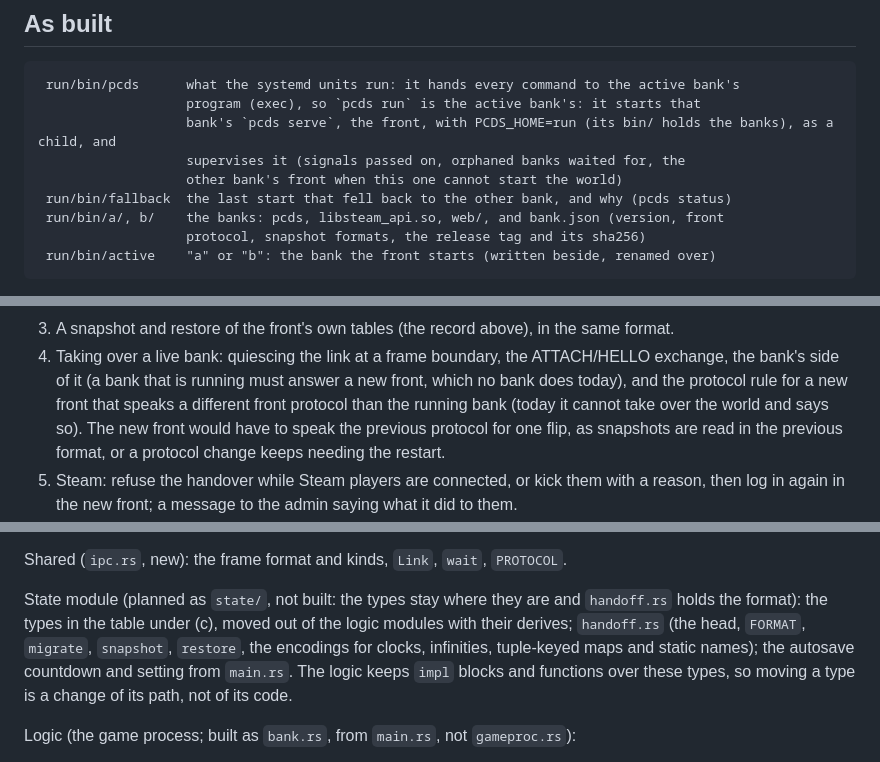
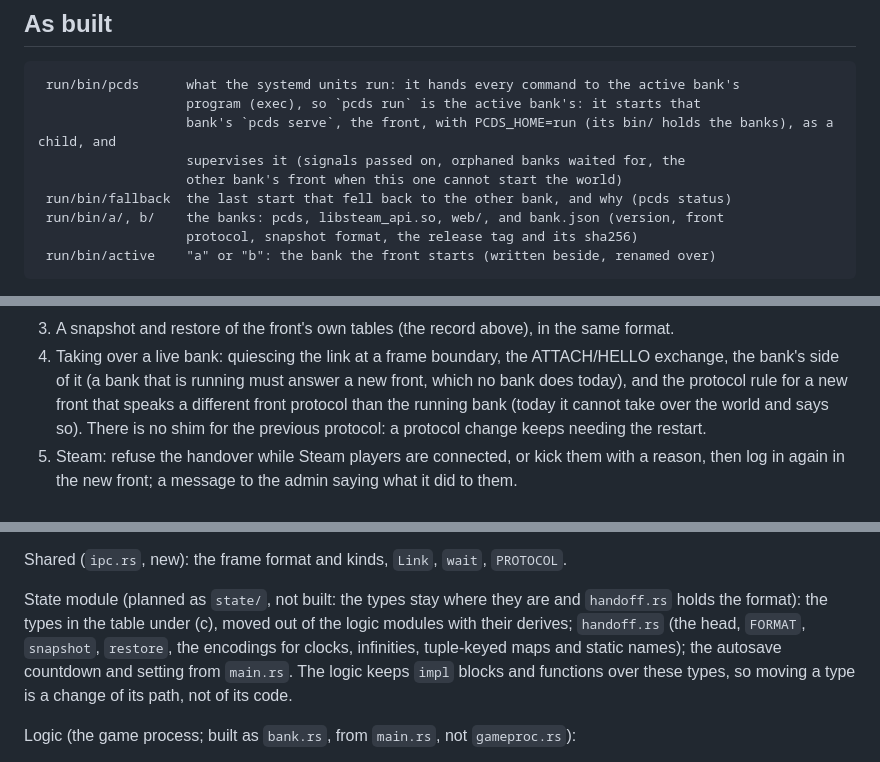
Before and after one commit to perara/planet-crafter-dedicated-server, a Markdown page: docs/hot-update.md, 3 parts joined by grey strips. Rendered like a GitHub page.

Commit message:
docs/hot-update.md: no previous-protocol shim, no migrate in the planned module list
-5 +3 lines.

Co-Authored-By: Claude Sonnet 5.5 <noreply@anthropic.com>

````diff
--- a/docs/hot-update.md
+++ b/docs/hot-update.md
@@ -25,7 +25,7 @@ installed with `pcds upgrade --restart`, which disconnects every player).
                    other bank's front when this one cannot start the world)
  run/bin/fallback  the last start that fell back to the other bank, and why (pcds status)
  run/bin/a/, b/    the banks: pcds, libsteam_api.so, web/, and bank.json (version, front
-                   protocol, snapshot formats, the release tag and its sha256)
+                   protocol, snapshot format, the release tag and its sha256)
  run/bin/active    "a" or "b": the bank the front starts (written beside, renamed over)
 ```
 
@@ -717,9 +717,8 @@ is what it would take, read from `front.rs` and `utp.rs`.
 4. Taking over a live bank: quiescing the link at a frame boundary, the ATTACH/HELLO exchange,
    the bank's side of it (a bank that is running must answer a new front, which no bank does
    today), and the protocol rule for a new front that speaks a different front protocol than the
-   running bank (today it cannot take over the world and says so). The new front would have to
-   speak the previous protocol for one flip, as snapshots are read in the previous format, or a
-   protocol change keeps needing the restart.
+   running bank (today it cannot take over the world and says so). There is no shim for the
+   previous protocol: a protocol change keeps needing the restart.
 5. Steam: refuse the handover while Steam players are connected, or kick them with a reason,
    then log in again in the new front; a message to the admin saying what it did to them.
 6. The handover command and its place in the CLI and admin page (`pcds upgrade --front`?), the
@@ -750,7 +749,7 @@ Front (`front.rs`, new, from `main.rs`):
 Shared (`ipc.rs`, new): the frame format and kinds, `Link`, `wait`, `PROTOCOL`.
 
 State module (planned as `state/`, not built: the types stay where they are and `handoff.rs` holds the format): the types in the table under (c), moved out of
-the logic modules with their derives; `handoff.rs` (the head, `FORMAT`, `migrate`, `snapshot`,
+the logic modules with their derives; `handoff.rs` (the head, `FORMAT`, `snapshot`,
 `restore`, the encodings for clocks, infinities, tuple-keyed maps and static names); the
 autosave countdown and setting from `main.rs`. The logic keeps `impl` blocks and functions
 over these types, so moving a type is a change of its path, not of its code.
````
